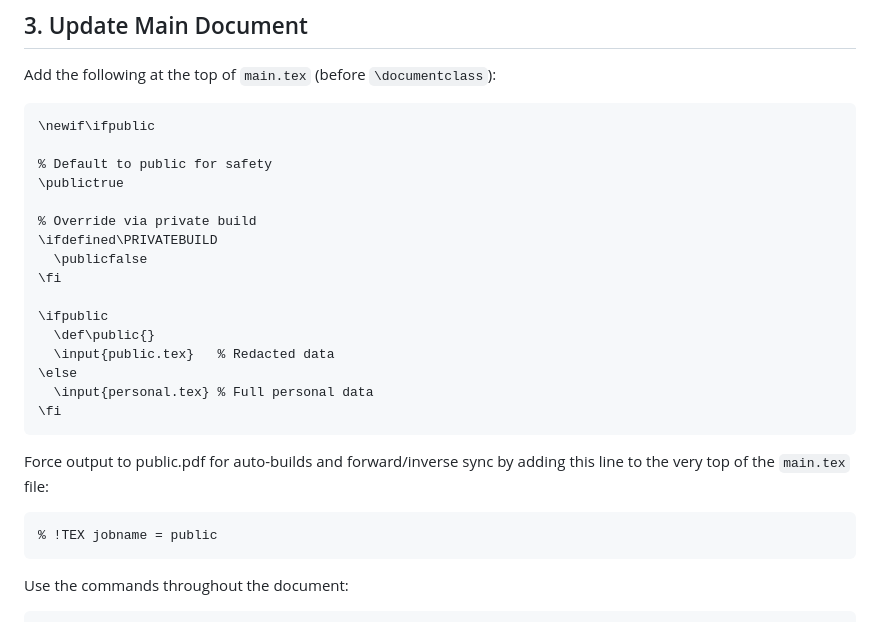
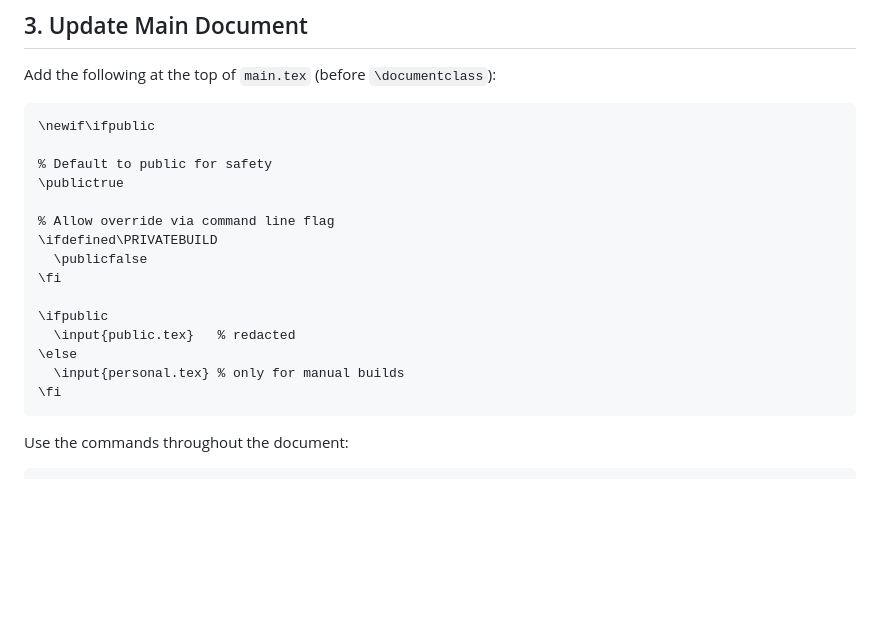
Before and after one commit to oJezler-git/reborn-habit-tracker, a Markdown page: report/README.md, the part around the change printed below. GitHub-like rendering; blank space fills up the shorter version.

Commit message:
docs: Fix LaTeX Workshop build workflow and restore SyncTeX

````diff
--- a/report/README.md
+++ b/report/README.md
@@ -216,23 +209,16 @@ Add the following at the top of `main.tex` (before `\documentclass`):
 % Default to public for safety
 \publictrue
 
-% Override via private build
+% Allow override via command line flag
 \ifdefined\PRIVATEBUILD
   \publicfalse
 \fi
 
 \ifpublic
-  \def\public{}
-  \input{public.tex}   % Redacted data
+  \input{public.tex}   % redacted
 \else
-  \input{personal.tex} % Full personal data
+  \input{personal.tex} % only for manual builds
 \fi
-```
-
-Force output to public.pdf for auto-builds and forward/inverse sync by adding this line to the very top of the `main.tex` file:
-
-```tex
-% !TEX jobname = public
 ```
 
 Use the commands throughout the document:
````
Also changed, not shown: other parts of report/README.md (+69 -76 lines).
